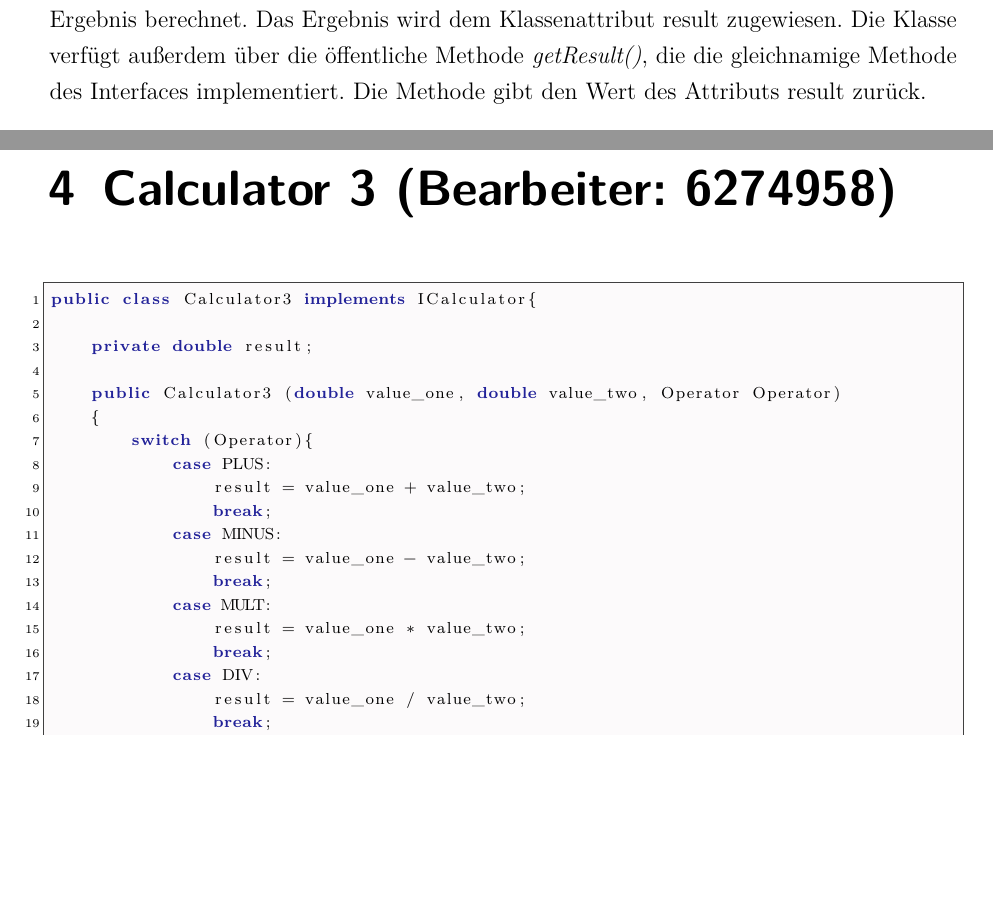
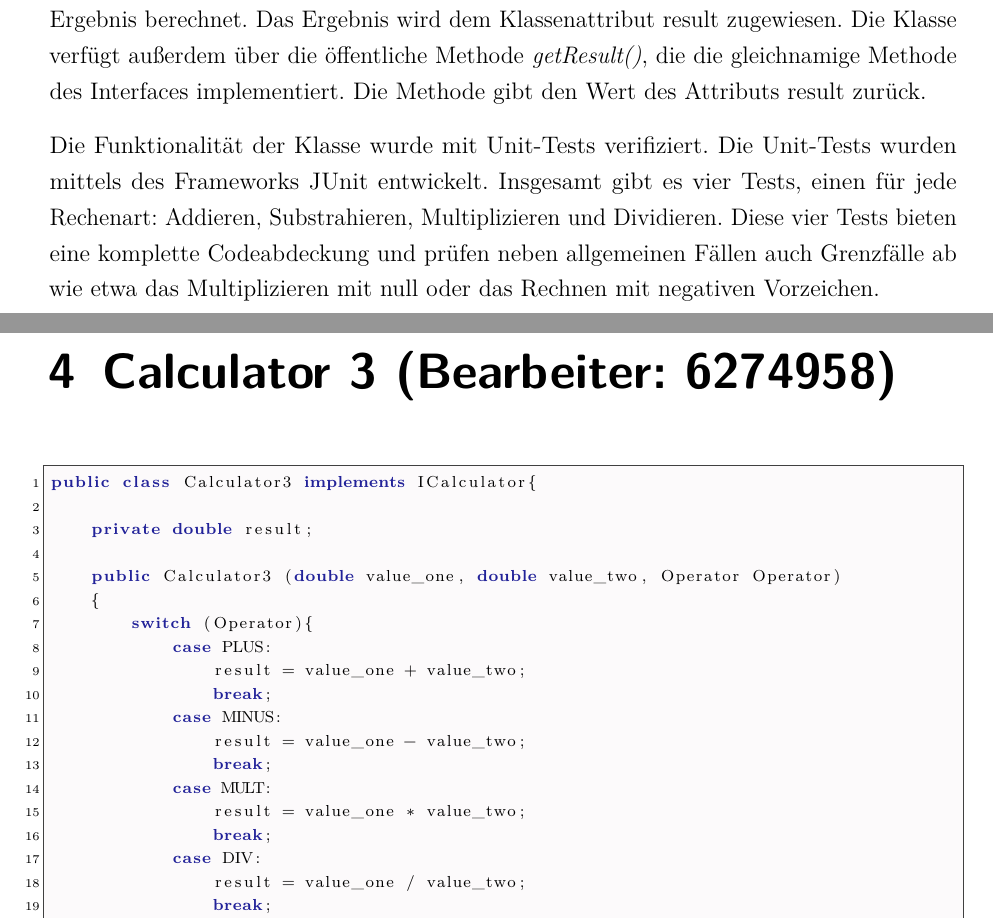
Before and after one commit to nahku/2003-Architecture, a LaTeX document (Dokumentation/dokumentation.tex, which reads Dokumentation/content/Content.tex): two parts of pages 10 and 11 of 15, joined at a grey line, cut so that both start at the same text, the shorter picture padded with empty space. Compiled offline with pdfLaTeX.

Commit message:
revised calculator2

```diff
--- a/Dokumentation/content/Content.tex
+++ b/Dokumentation/content/Content.tex
@@ -137,6 +137,11 @@ Der \textit{Calculator2} implementiert das Interface \textit{ICalculator}. Die K
 Der Konstruktor der Klasse übergibt die Eingabeparameter an das Calculator-Objekt. Die Eingabeparameter sind: Wert 1, Wert 2 und der Operator. Im Konstruktor wird direkt mittels der Eingabeparameter das Ergebnis berechnet. Dafür wird mit If-Abfragen der Operand ausgemacht und entsprechend das Ergebnis berechnet. Das Ergebnis wird dem Klassenattribut result zugewiesen.
 Die Klasse verfügt außerdem über die öffentliche Methode \textit{getResult()}, die die gleichnamige Methode des Interfaces implementiert. Die Methode gibt den Wert des Attributs result zurück.
 
+Die Funktionalität der Klasse wurde mit Unit-Tests verifiziert. Die Unit-Tests wurden mittels des Frameworks JUnit entwickelt.
+Insgesamt gibt es vier Tests, einen für jede Rechenart:
+Addieren, Substrahieren, Multiplizieren und Dividieren. Diese vier Tests bieten eine komplette Codeabdeckung und prüfen neben allgemeinen Fällen auch Grenzfälle ab wie etwa das Multiplizieren mit null oder das Rechnen mit negativen Vorzeichen.
+
+
 \chapter{Calculator 3 (Bearbeiter: 6274958)}
 
 \begin{lstlisting}[language=Java,basicstyle=\scriptsize, caption= Calculator 3]
```
Also changed, not shown: Dokumentation/dokumentation.pdf, 7 other files.
